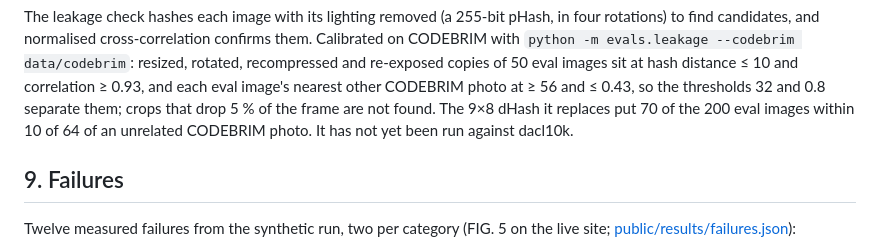
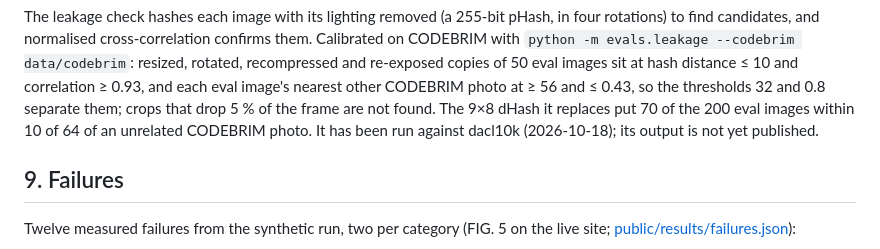
Before and after one commit to vj-io/drishyam, a Markdown page: docs/report.md, the part around the change. GitHub-like rendering.

Commit message:
docs(report): the dacl10k leakage check has run; its output is not yet published
Co-Authored-By: Claude Opus 5.5 <noreply@anthropic.com>

```diff
--- a/docs/report.md
+++ b/docs/report.md
@@ -321,7 +321,8 @@ candidates, and normalised cross-correlation confirms them. Calibrated on CODEBR
 --codebrim data/codebrim`: resized, rotated, recompressed and re-exposed copies of 50 eval images sit at hash
 distance ≤ 10 and correlation ≥ 0.93, and each eval image's nearest other CODEBRIM photo at ≥ 56 and ≤ 0.43, so the
 thresholds 32 and 0.8 separate them; crops that drop 5 % of the frame are not found. The 9×8 dHash it replaces put
-70 of the 200 eval images within 10 of 64 of an unrelated CODEBRIM photo. It has not yet been run against dacl10k.
+70 of the 200 eval images within 10 of 64 of an unrelated CODEBRIM photo. It has been run against dacl10k
+(2026-10-18); its output is not yet published.
 
 ## 9. Failures
 
```
